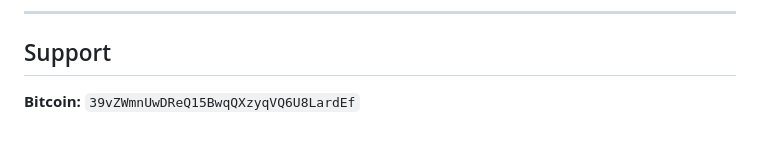
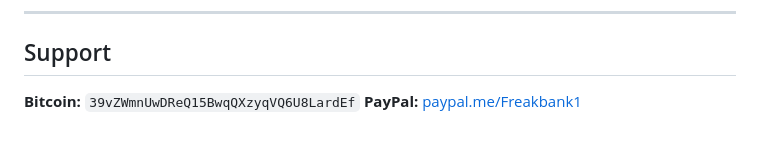
Before and after one commit to G4MEOVER18/usb-army-penetrator, a Markdown page: README.md, the part around the change. Drawn GitHub-style.

Commit message:
PayPal-Donation ergaenzt (paypal.me/Freakbank1)

```diff
--- a/README.md
+++ b/README.md
@@ -235,3 +235,4 @@ Fork modifications copyright (c) 2026 G4MEOVER18
 ## Support
 
 **Bitcoin:** `39vZWmnUwDReQ15BwqQXzyqVQ6U8LardEf`
+**PayPal:** [paypal.me/Freakbank1](https://paypal.me/Freakbank1)
```
